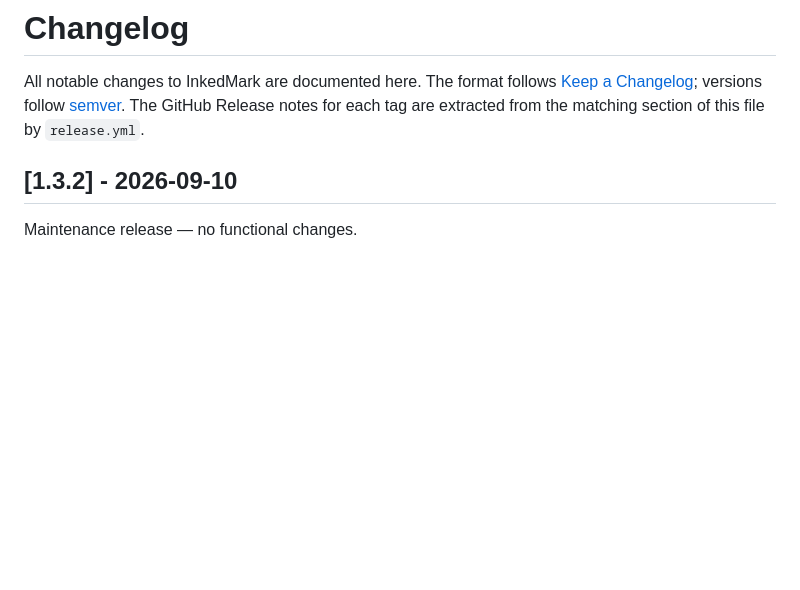
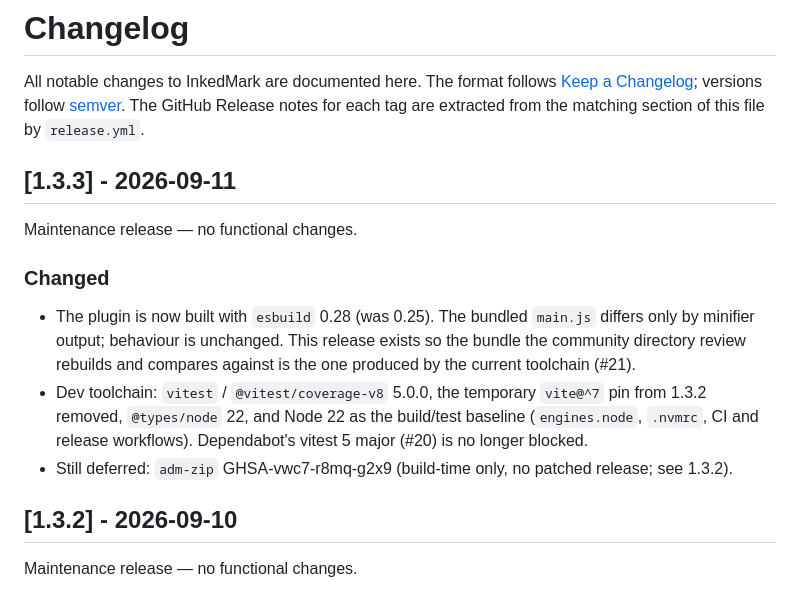
Before and after one commit to pcrausaz/obsidian-inkedmark, a Markdown page: CHANGELOG.md, the part around the change. Drawn GitHub-style; blank space fills up the shorter version.

Commit message:
[Docs] Changelog for 1.3.3 (esbuild 0.28 bundle, vitest 5 / Node 22 toolchain)
Co-Authored-By: Claude Fable 5.1 <noreply@anthropic.com>
Claude-Session: https://claude.ai/code/session_01Vtn1KGaFXK43z5AKV8JBhq

```diff
--- a/CHANGELOG.md
+++ b/CHANGELOG.md
@@ -4,6 +4,23 @@ All notable changes to InkedMark are documented here. The format follows
 [Keep a Changelog](https://keepachangelog.com/); versions follow
 [semver](https://semver.org/). The GitHub Release notes for each tag are
 extracted from the matching section of this file by `release.yml`.
+
+## [1.3.3] - 2026-09-11
+
+Maintenance release — no functional changes.
+
+### Changed
+
+- The plugin is now built with `esbuild` 0.28 (was 0.25). The bundled
+  `main.js` differs only by minifier output; behaviour is unchanged. This
+  release exists so the bundle the community directory review rebuilds and
+  compares against is the one produced by the current toolchain (#21).
+- Dev toolchain: `vitest` / `@vitest/coverage-v8` 5.0.0, the temporary
+  `vite@^7` pin from 1.3.2 removed, `@types/node` 22, and Node 22 as the
+  build/test baseline (`engines.node`, `.nvmrc`, CI and release workflows).
+  Dependabot's vitest 5 major (#20) is no longer blocked.
+- Still deferred: `adm-zip` GHSA-vwc7-r8mq-g2x9 (build-time only, no
+  patched release; see 1.3.2).
 
 ## [1.3.2] - 2026-09-10
 
```
